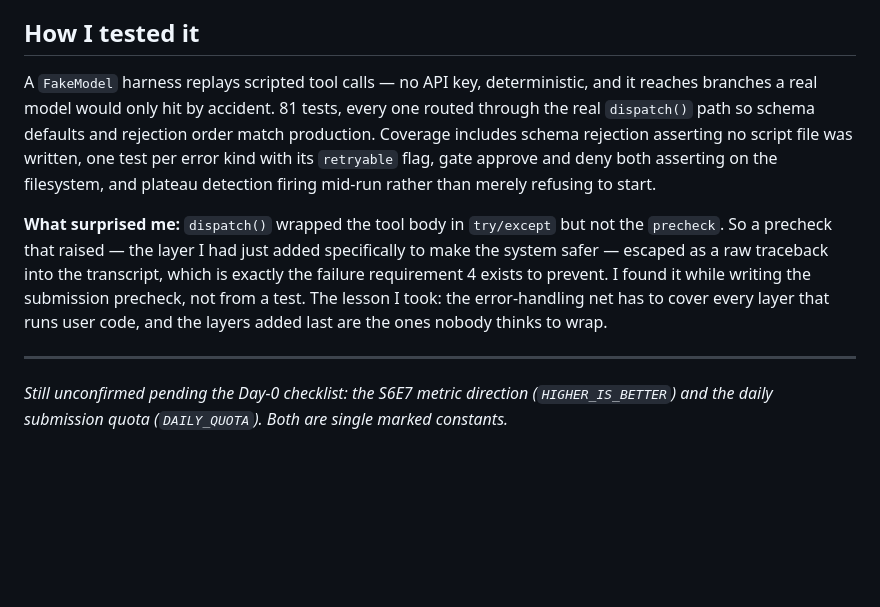
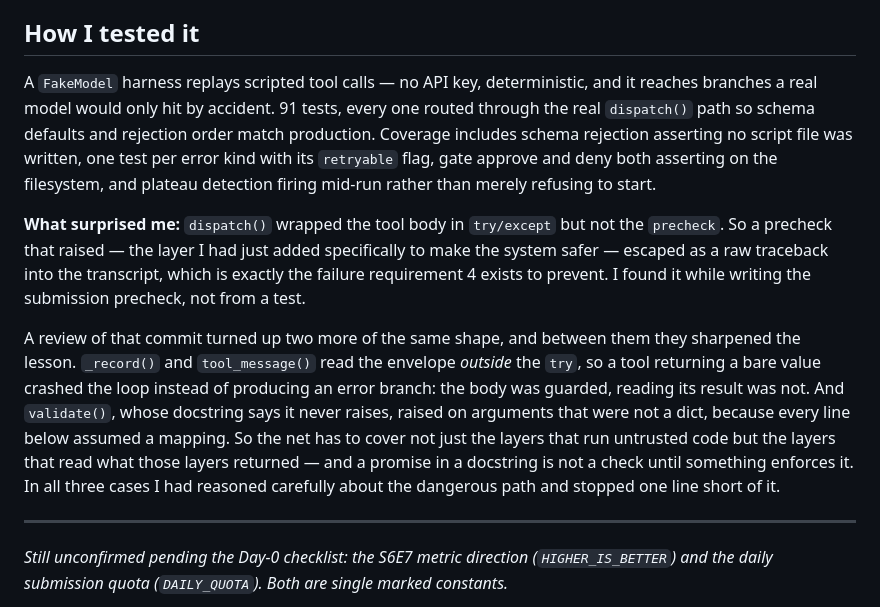
Before and after one commit to homomorfism/KaggleCracker, a Markdown page: WRITEUP_diganta.md, the part around the change. GitHub-like rendering; blank space fills up the shorter version.

Commit message:
Update writeup: 91 tests, generalise the error-net finding
Co-Authored-By: Claude Opus 4.8 <noreply@anthropic.com>
Claude-Session: https://claude.ai/code/session_01UNrFrtgkpHh17YpNLHrJrr

```diff
--- a/WRITEUP_diganta.md
+++ b/WRITEUP_diganta.md
@@ -64,7 +64,7 @@ the same in both runs — only what the tool told it differs.
 ## How I tested it
 
 A `FakeModel` harness replays scripted tool calls — no API key, deterministic,
-and it reaches branches a real model would only hit by accident. 81 tests, every
+and it reaches branches a real model would only hit by accident. 91 tests, every
 one routed through the real `dispatch()` path so schema defaults and rejection
 order match production. Coverage includes schema rejection asserting no script
 file was written, one test per error kind with its `retryable` flag, gate approve
@@ -75,9 +75,18 @@ rather than merely refusing to start.
 the `precheck`. So a precheck that raised — the layer I had just added
 specifically to make the system safer — escaped as a raw traceback into the
 transcript, which is exactly the failure requirement 4 exists to prevent. I found
-it while writing the submission precheck, not from a test. The lesson I took: the
-error-handling net has to cover every layer that runs user code, and the layers
-added last are the ones nobody thinks to wrap.
+it while writing the submission precheck, not from a test.
+
+A review of that commit turned up two more of the same shape, and between them
+they sharpened the lesson. `_record()` and `tool_message()` read the envelope
+*outside* the `try`, so a tool returning a bare value crashed the loop instead of
+producing an error branch: the body was guarded, reading its result was not. And
+`validate()`, whose docstring says it never raises, raised on arguments that were
+not a dict, because every line below assumed a mapping. So the net has to cover
+not just the layers that run untrusted code but the layers that read what those
+layers returned — and a promise in a docstring is not a check until something
+enforces it. In all three cases I had reasoned carefully about the dangerous path
+and stopped one line short of it.
 
 ---
 
```
